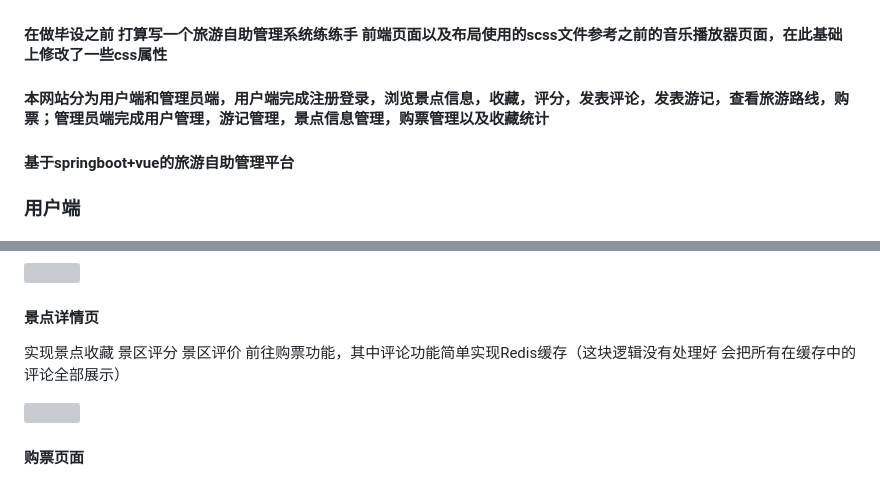
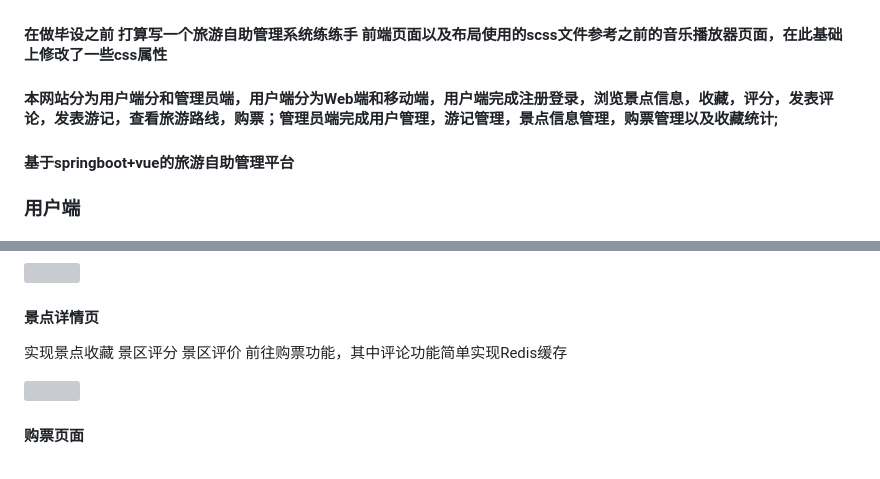
Before and after one commit to rain8633/lvzz, a Markdown page: README.md, 2 parts joined by grey strips. Drawn GitHub-style; grey boxes are pictures that could not be loaded.

```diff
--- a/README.md
+++ b/README.md
@@ -1,5 +1,5 @@
 #### 在做毕设之前 打算写一个旅游自助管理系统练练手  前端页面以及布局使用的scss文件参考之前的音乐播放器页面，在此基础上修改了一些css属性
-#### 本网站分为用户端和管理员端，用户端完成注册登录，浏览景点信息，收藏，评分，发表评论，发表游记，查看旅游路线，购票；管理员端完成用户管理，游记管理，景点信息管理，购票管理以及收藏统计
+#### 本网站分为用户端分和管理员端，用户端分为Web端和移动端，用户端完成注册登录，浏览景点信息，收藏，评分，发表评论，发表游记，查看旅游路线，购票；管理员端完成用户管理，游记管理，景点信息管理，购票管理以及收藏统计;
 #### 基于springboot+vue的旅游自助管理平台
 ### 用户端
 #### 登录注册
@@ -28,7 +28,7 @@
 
 #### 景点详情页
 
-实现景点收藏 景区评分 景区评价 前往购票功能，其中评论功能简单实现Redis缓存（这块逻辑没有处理好  会把所有在缓存中的评论全部展示）
+实现景点收藏 景区评分 景区评价 前往购票功能，其中评论功能简单实现Redis缓存
 
 ![](https://pic.imgdb.cn/item/63e4acf44757feff332cba00.png)
 
```
Also changed, not shown: other parts of README.md (+26 -0 lines).
